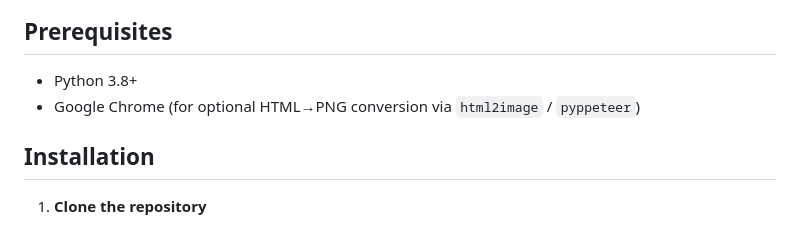
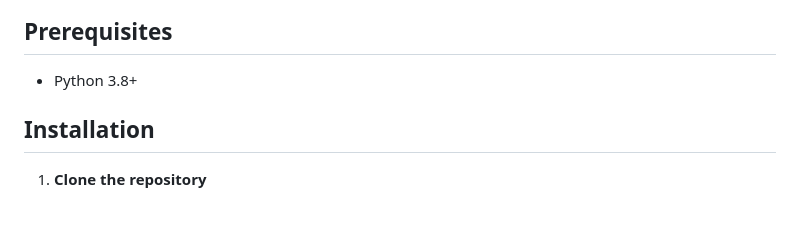
Before and after one commit to worldsofmind/lab-newsletter-generator, a Markdown page: README.md, the part around the change. GitHub-like rendering.

```diff
--- a/README.md
+++ b/README.md
@@ -15,7 +15,6 @@ A Streamlit-based tool to generate HTML newsletters for Legal Aid Bureau officer
 ## Prerequisites
 
 - Python 3.8+
-- Google Chrome (for optional HTML→PNG conversion via `html2image` / `pyppeteer`)
 
 ## Installation
 
```
